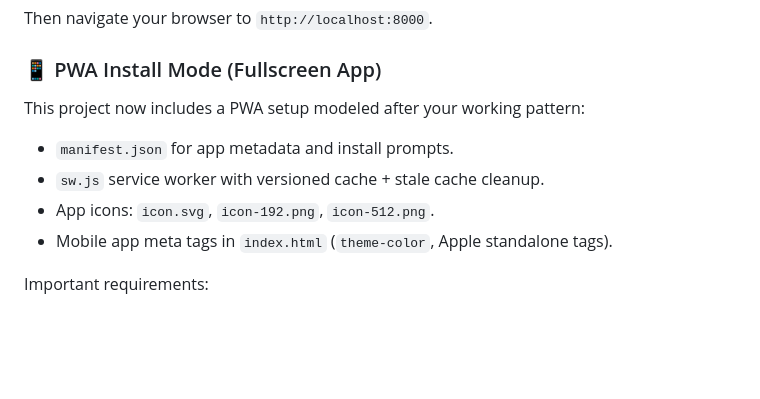
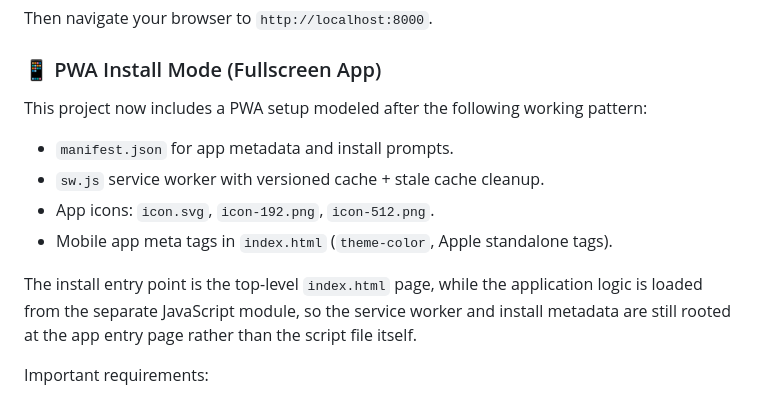
Before and after one commit to hnikolov/p2p-meeting, a Markdown page: README.md, the part around one of its changes. Rendered like a GitHub page; blank space fills up the shorter version.

```diff
--- a/README.md
+++ b/README.md
@@ -70,12 +78,14 @@ python -m http.server 8000
 Then navigate your browser to `http://localhost:8000`.
 
 ### 📱 PWA Install Mode (Fullscreen App)
-This project now includes a PWA setup modeled after your working pattern:
+This project now includes a PWA setup modeled after the following working pattern:
 
 * `manifest.json` for app metadata and install prompts.
 * `sw.js` service worker with versioned cache + stale cache cleanup.
 * App icons: `icon.svg`, `icon-192.png`, `icon-512.png`.
 * Mobile app meta tags in `index.html` (`theme-color`, Apple standalone tags).
+
+The install entry point is the top-level `index.html` page, while the application logic is loaded from the separate JavaScript module, so the service worker and install metadata are still rooted at the app entry page rather than the script file itself.
 
 Important requirements:
 
```
Also changed, not shown: other parts of README.md (+26 -21 lines).
